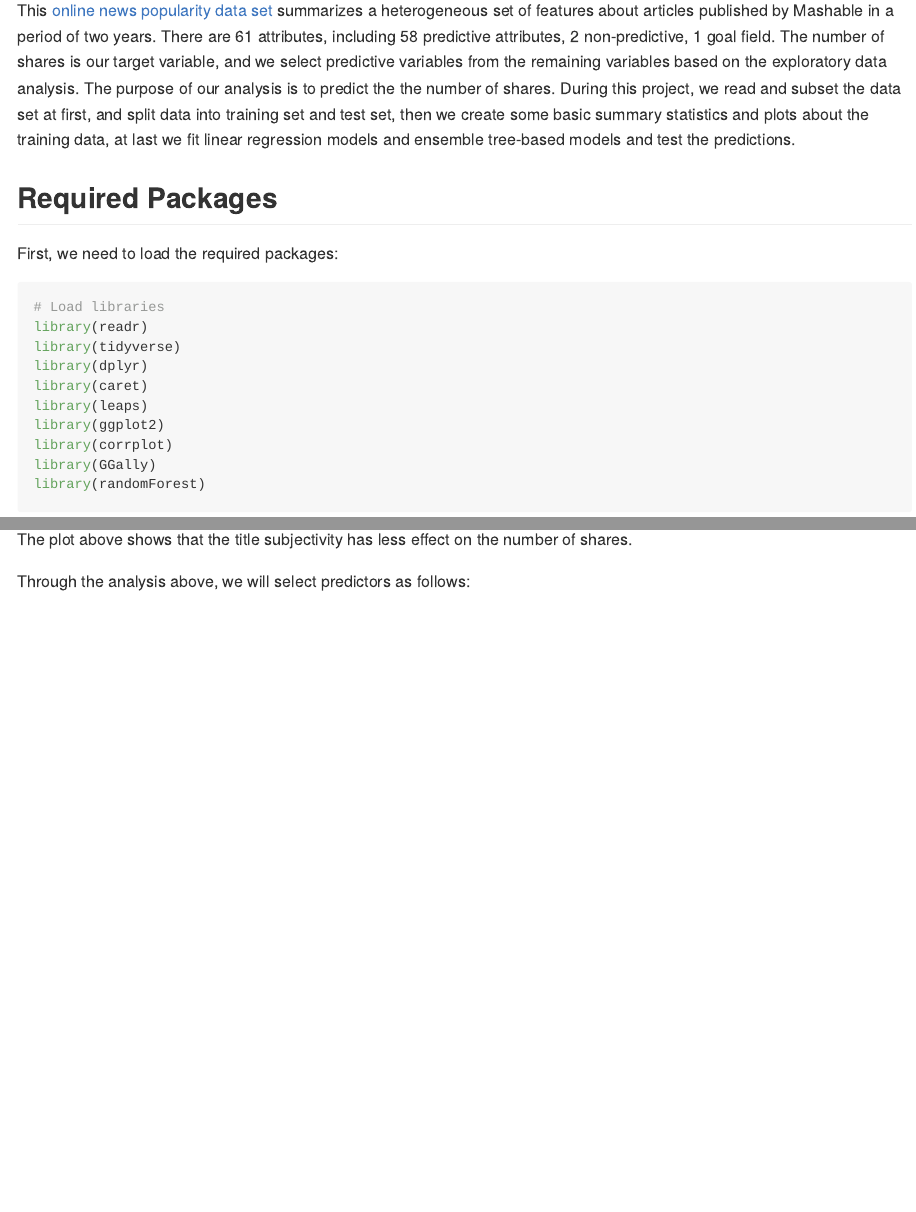
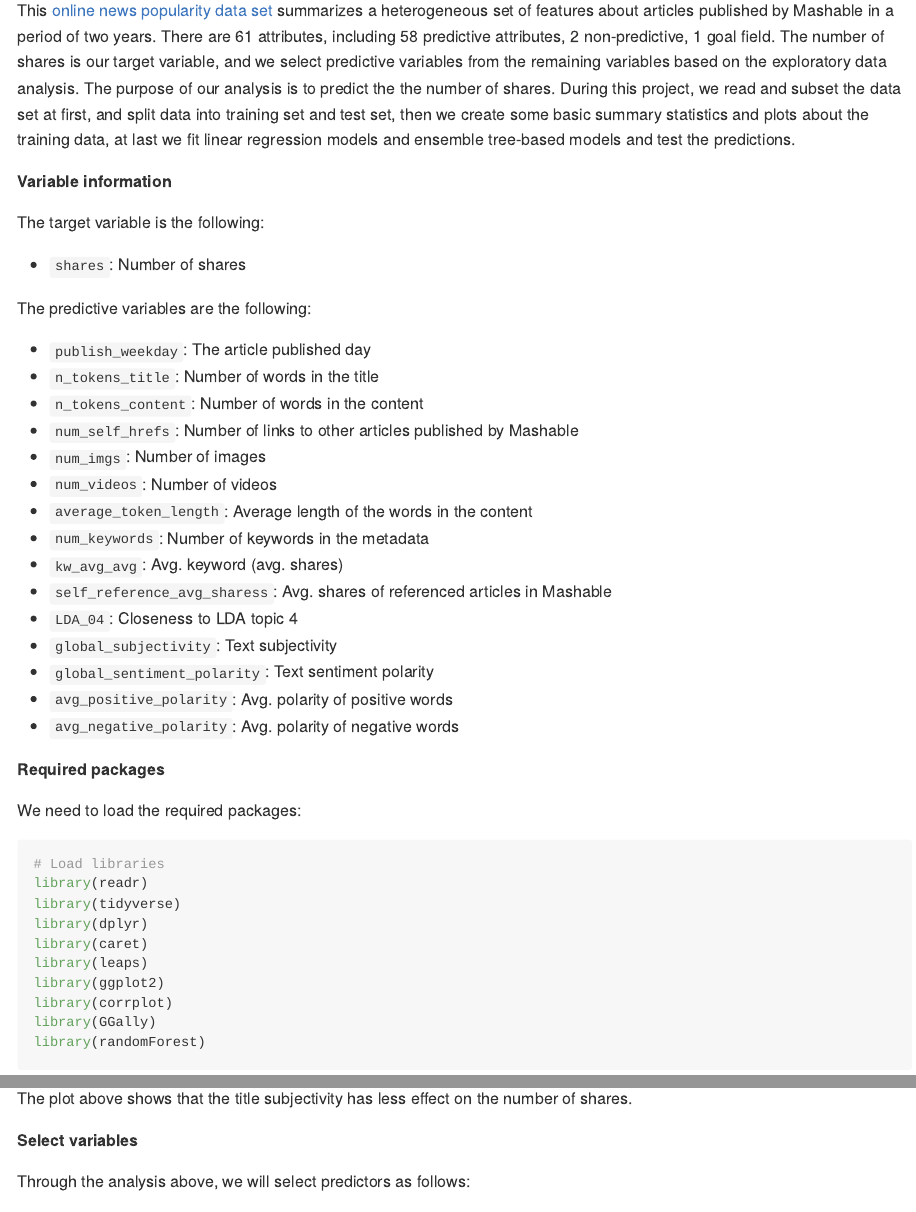
Before and after one commit to shaoyucherish/Project3, an R Markdown document (project3.Rmd): the page in a window 1100 px wide, from 310 px down, and a second part further down, joined at a grey line. The pictures show the output file project3.md that the author committed with the source, drawn offline in the style of GitHub; long lines of code are wrapped.

Commit message:
minor updates

````diff
--- a/project3.Rmd
+++ b/project3.Rmd
@@ -17,9 +17,31 @@ knitr::opts_chunk$set(echo = TRUE, message = FALSE, warning = FALSE)
 
 This [online news popularity data set](https://archive.ics.uci.edu/ml/datasets/Online+News+Popularity) summarizes a heterogeneous set of features about articles published by Mashable in a period of two years. There are 61 attributes, including 58 predictive attributes, 2 non-predictive, 1 goal field. The number of shares is our target variable, and we select predictive variables from the remaining variables based on the exploratory data analysis. The purpose of our analysis is to predict the the number of shares. During this project, we read and subset the data set at first, and split data into training set and test set, then we create some basic summary statistics and plots about the training data, at last we fit linear regression models and ensemble tree-based models and test the predictions.
 
-## Required Packages
+**Variable information**
 
-First, we need to load the required packages:
+The target variable is the following:
+  -  `shares`: Number of shares
+
+The predictive variables are the following:
+  - `publish_weekday`: The article published day
+  - `n_tokens_title`: Number of words in the title
+  - `n_tokens_content`: Number of words in the content
+  - `num_self_hrefs`: Number of links to other articles published by Mashable
+  - `num_imgs`: Number of images
+  - `num_videos`: Number of videos
+  - `average_token_length`: Average length of the words in the content
+  - `num_keywords`: Number of keywords in the metadata
+  - `kw_avg_avg`: Avg. keyword (avg. shares)
+  - `self_reference_avg_sharess`: Avg. shares of referenced articles in Mashable
+  - `LDA_04`: Closeness to LDA topic 4
+  - `global_subjectivity`: Text subjectivity
+  - `global_sentiment_polarity`: Text sentiment polarity
+  - `avg_positive_polarity`: Avg. polarity of positive words
+  - `avg_negative_polarity`: Avg. polarity of negative words
+
+**Required packages**
+
+We need to load the required packages:
 ```{r}
 # Load libraries
 library(readr)
@@ -238,6 +260,8 @@ g + geom_point() +
 
 The plot above shows that the title subjectivity has less effect on the number of shares.
 
+**Select variables**
+
 Through the analysis above, we will select predictors as follows:
   - `publish_weekday`: The article published day
   - `n_tokens_title`: Number of words in the title
````
Also changed, not shown: project3.md, project3.Rmd (12 more changed lines).
